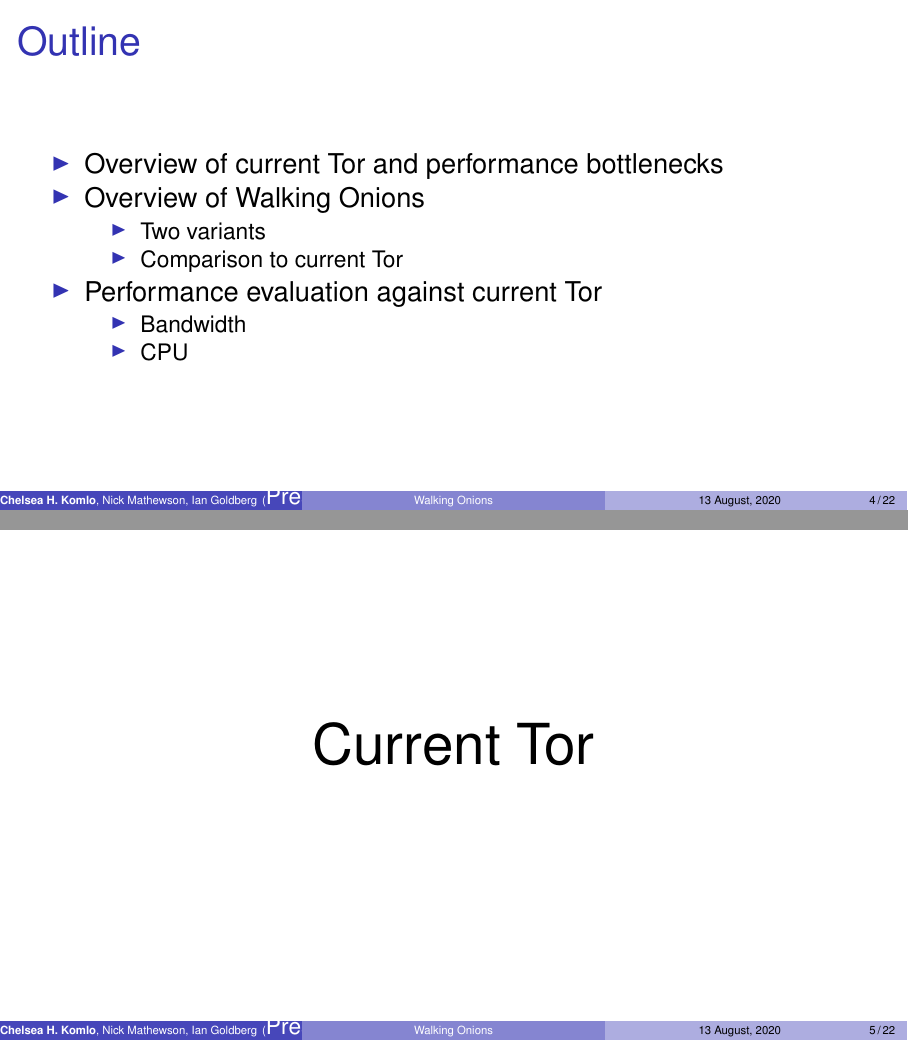
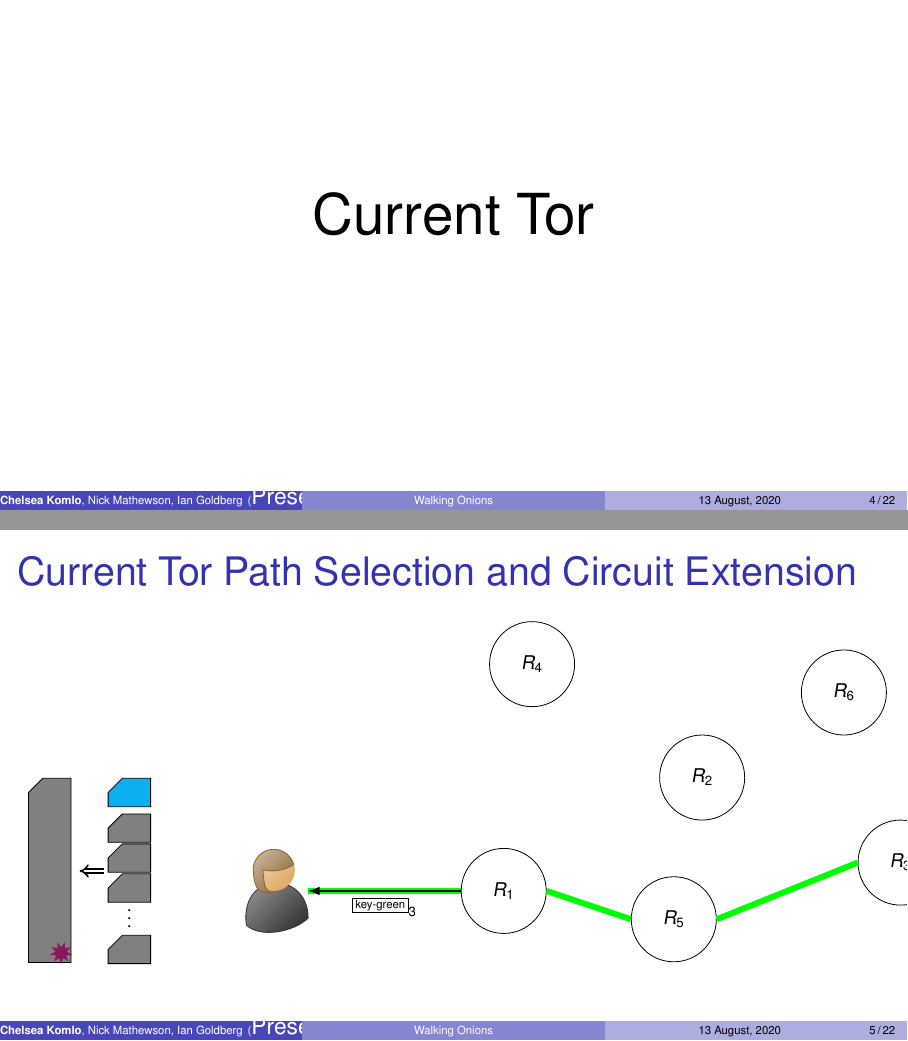
Before and after one commit to chelseakomlo/talks, LaTeX slides (2020-08-13-usenix-security-walkingonions/presentation.tex): pages 4 and 5 of 41 before the commit and pages 4 and 16 of 52 after it, joined at a grey line. Compiled offline with pdfLaTeX.

Commit message:
add start to current tor explainer

```diff
--- a/2020-08-13-usenix-security-walkingonions/presentation.tex
+++ b/2020-08-13-usenix-security-walkingonions/presentation.tex
@@ -59,7 +59,7 @@
 
 
 \title[Walking Onions]{Walking Onions: Scaling Anonymity Networks while Protecting Users}
-\author{\textbf{Chelsea H. Komlo}, Nick Mathewson, Ian Goldberg}
+\author{\textbf{Chelsea Komlo}, Nick Mathewson, Ian Goldberg}
 \institute{\small{Presented at USENIX Security}}
 \date{13 August, 2020}
 
@@ -99,17 +94,5 @@
-\begin{frame}
-\frametitle{Outline}
-  \begin{itemize}
-    \item Overview of current Tor and performance bottlenecks
-    \item Overview of Walking Onions
-      \begin{itemize}
-        \item Two variants
-        \item Comparison to current Tor
-      \end{itemize}
-    \item Performance evaluation against current Tor
-      \begin{itemize}
-        \item Bandwidth
-        \item CPU
-      \end{itemize}
+    \item \textbf{Immediate Performance Improvements.} Demonstrates
+      improvements at networks the size of Tor today.
   \end{itemize}
 \end{frame}
 
@@ -117,6 +100,76 @@
   \centering
   \huge
   Current Tor
+\end{frame}
+
+\begin{frame}
+\frametitle{Current Tor Path Selection and Circuit Extension}
+\footnotesize
+\begin{tikzpicture}
+  \node[person,shirt=black,female,minimum size=1.1cm] (user1) at (3,-1) {};
+
+  \begin{pgfonlayer}{background}
+    \node [anchor=north,inner sep=0pt] (cons) at (-1, 1)  {\longconsensus};
+    \node [anchor=north,inner sep=0pt] (netdoc) at ($(cons.north east)+(1,0)$) {\netdocunsigned};
+    \node [anchor=north,inner sep=0pt] (d1) at ($(netdoc.south)+(0,-.1)$) {\shortdoc};
+    \node [anchor=north,inner sep=0pt] (d2) at (d1.south) {\shortdoc};
+    \node [anchor=north,inner sep=0pt] (d3) at (d2.south) {\shortdoc};
+    \node [anchor=south,inner sep=0pt] (d4) at ($(cons.south west)!(d2.south)!(cons.south east)$) {\shortdoc};
+    \node [anchor=north,inner sep=0pt] at ($(d3.south)+(0,.1)$) {$\mathbf{\vdots}$};
+    \draw [line width=2pt,double,thick,double equal sign distance,-implies] ($($(netdoc.north west)!(cons.east)!(netdoc.south west)$)!.1!(cons.east)$) -- ($($(netdoc.north west)!(cons.east)!(netdoc.south west)$)!.8!(cons.east)$);
+  \end{pgfonlayer}
+
+  \begin{pgfonlayer}{background}
+    \node[circle,draw,minimum size=1.5cm] (R1) at (7, -1) {$R_1$};
+    \node[circle,draw,minimum size=1.5cm] (R2) at (10.5, 1) {$R_2$};
+    \node[circle,draw,minimum size=1.5cm] (R3) at (14, -.5) {$R_3$};
+    \node[circle,draw,minimum size=1.5cm] (R4) at (7.5, 3) {$R_4$};
+    \node[circle,draw,minimum size=1.5cm] (R5) at (10, -1.5) {$R_5$};
+    \node[circle,draw,minimum size=1.5cm] (R6) at (13, 2.5) {$R_6$};
+  \end{pgfonlayer}
+
+    \draw<1>[line width=1pt,->] (user1.east) -- (R1.west) node [below, midway]
+    {\textbf{Create} $\pgfuseimage{clikey}_1$};
+
+    \draw<2->[draw=green, line width=3pt,-] (user1.east) -- (R1.west) node
+    [below, midway] {};
+    \draw<2>[line width=1pt,->] (R1.west) -- (user1.east) node [below, midway]
+    {$\pgfuseimage{srvkey}_1$};
+
+    \draw<3>[line width=1pt,->] (user1.east) -- (R1.west) node [below, midway]
+    {\textbf{Extend} $R_5$ $\pgfuseimage{clikey}_1$};
+
+    \draw<4>[line width=1pt,->] (R1.east) -- (R5.west) node [below, midway]
+    {$\pgfuseimage{clikey}_1$};
+
+
+    \draw<5->[draw=green, line width=3pt,-] (R1.east) -- (R5.west) node {};
+    \draw<5>[line width=1pt,->] (R5.west) -- (R1.east) node [below, midway]
+    {$\pgfuseimage{srvkey}_1$};
+
+    \draw<6>[line width=1pt,->] (R1.west) -- (user1.east) node [below, midway]
+    {$\pgfuseimage{srvkey}_5$ };
+
+    \draw<7>[line width=1pt,->] (user1.east) -- (R1.west) node [below, midway]
+    {\textbf{Extend} $R_3$ $\pgfuseimage{clikey}_1$};
+
+    \draw<8>[line width=1pt,->] (R1.east) -- (R5.west) node [below, midway]
+    {\textbf{Extend} $R_3$ $\pgfuseimage{clikey}_1$};
+
+    \draw<9>[line width=1pt,->] (R5.east) -- (R3.west) node [below, midway]
+    {$\pgfuseimage{clikey}_1$};
+
+    \draw<10->[draw=green, line width=3pt,-] (R5.east) -- (R3.west) node {};
+    \draw<10>[line width=1pt,->] (R3.west) -- (R5.east) node [below, midway]
+    {$\pgfuseimage{srvkey}_3$};
+
+    \draw<11>[line width=1pt,->] (R5.west) -- (R1.east) node [below, midway]
+    {$\pgfuseimage{srvkey}_3$};
+
+    \draw<12>[line width=1pt,->] (R1.west) -- (user1.east) node [below, midway]
+    {$\pgfuseimage{srvkey}_3$};
+
+\end{tikzpicture}
 \end{frame}
 
 \begin{frame}
```
Also changed, not shown: 2020-08-13-usenix-security-walkingonions/presentation.tex (13 more changed lines).
